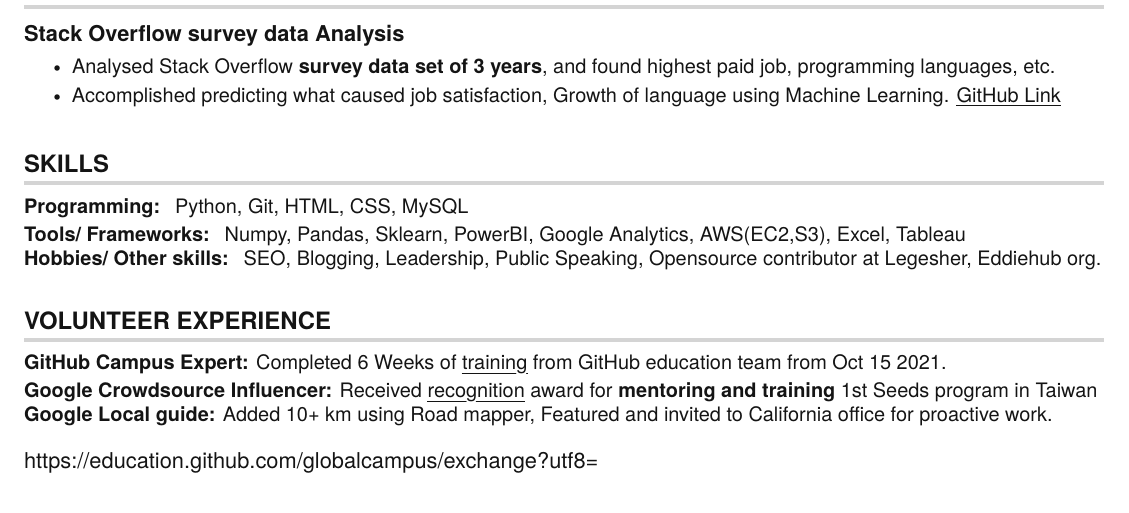
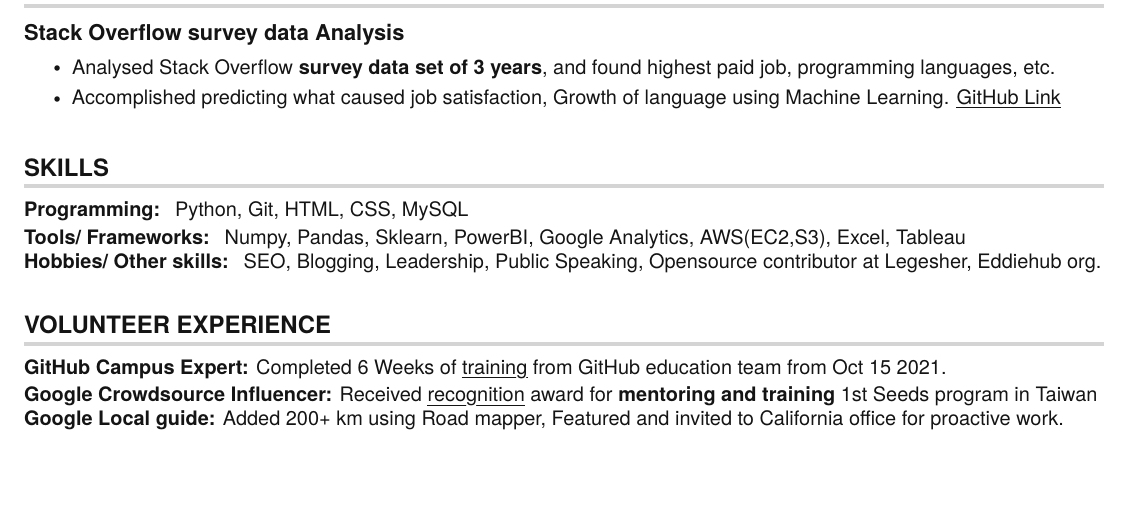
Before and after one commit to sanjay-kv/Sanjay-K-V-resume, a LaTeX document (main.tex): part of page 1 of 2, cut so that both start at the same text. Compiled offline with pdfLaTeX.

Commit message:
Updated resume

```diff
--- a/main.tex
+++ b/main.tex
@@ -208,13 +208,13 @@
 {\myuline {training}} from GitHub education team from Oct 15 2021.}\vspace{2pt} \\
      \textbf{Google Crowdsource Influencer:} {Received \href{https://crowdsource.google.com/about/blog/community-spotlight-friendship/}
 {\myuline {recognition}} award for \textbf{mentoring and training} 1st Seeds program in Taiwan}\\
-          \textbf{Google Local guide:} Added 10+ km using Road mapper, Featured and invited to California office for proactive work.}}
+          \textbf{Google Local guide:} Added 200+ km using Road mapper, Featured and invited to California office for proactive work.}}
 
  \end{itemize}
 
 
 %-------------------------------------------
-https://education.github.com/globalcampus/exchange?utf8=%E2%9C%93&q=sanjay
+
 %-----------EDUCATION-----------
 \section {EDUCATION}
   \resumeSubHeadingListStart
```
Also changed, not shown: main.tex (2 more changed lines).
